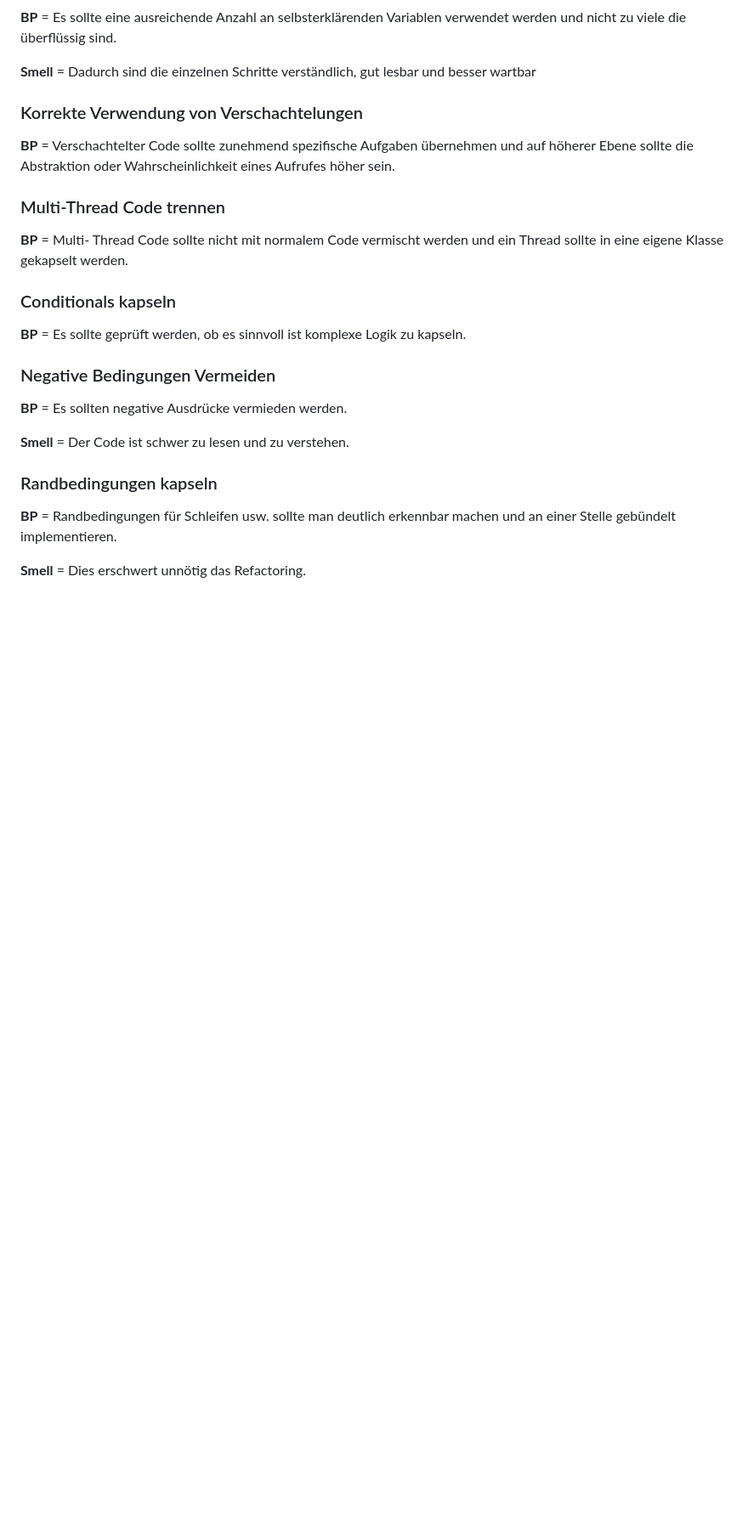
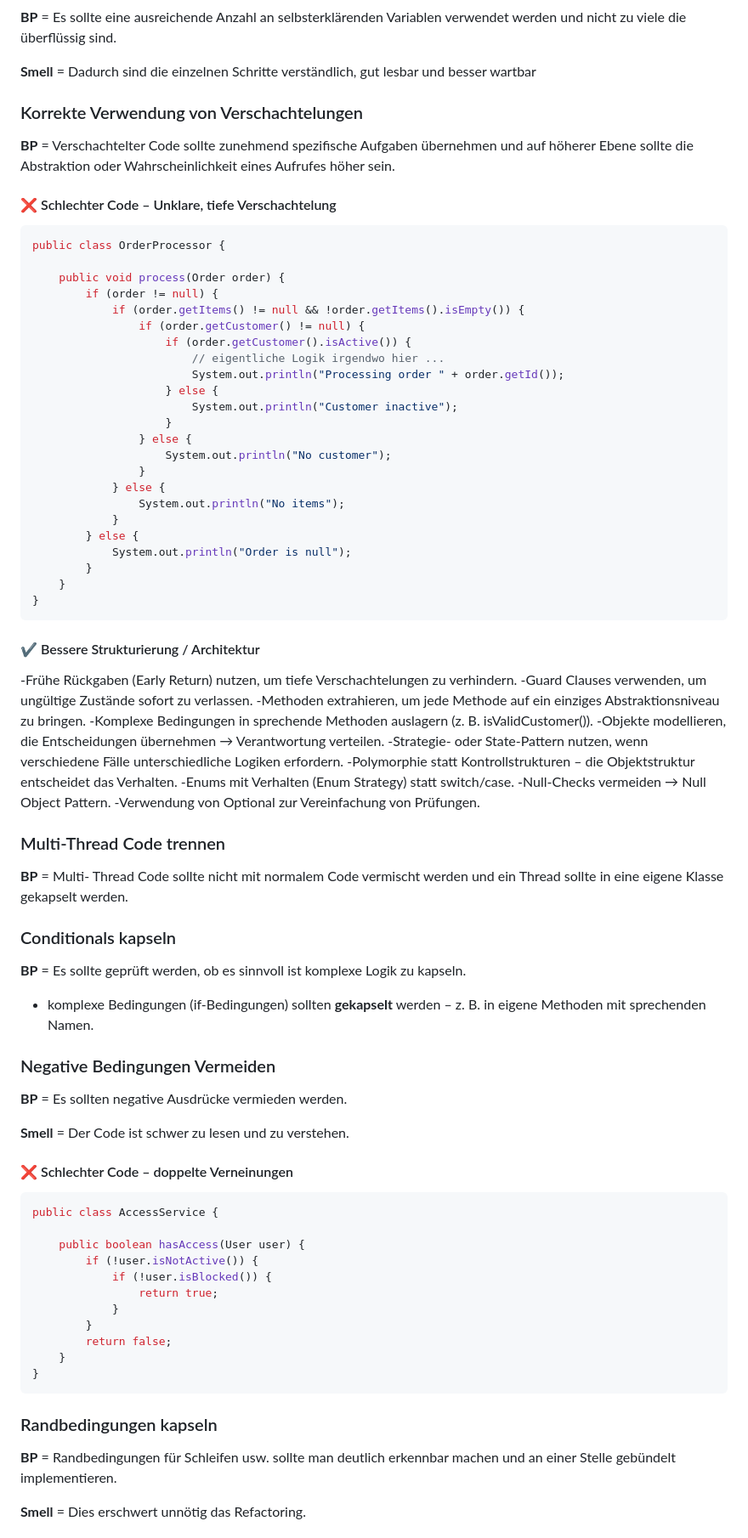
Before and after one commit to futurefounder/moderne-softwareentwicklung-mim-20-w25-team-3-foodrescue, a Markdown page: CLEANCODE.md, the part around one of its changes. Shown at 85% size. Drawn GitHub-style; blank space fills up the shorter version.

````diff
--- a/CLEANCODE.md
+++ b/CLEANCODE.md
@@ -424,6 +500,45 @@ public class FileReaderService {
 ### Korrekte Verwendung von Verschachtelungen
 
 **BP** = Verschachtelter Code sollte zunehmend spezifische Aufgaben übernehmen und auf höherer Ebene sollte die Abstraktion oder Wahrscheinlichkeit eines Aufrufes höher sein.
+#### ❌ Schlechter Code – Unklare, tiefe Verschachtelung
+```java
+public class OrderProcessor {
+
+    public void process(Order order) {
+        if (order != null) {
+            if (order.getItems() != null && !order.getItems().isEmpty()) {
+                if (order.getCustomer() != null) {
+                    if (order.getCustomer().isActive()) {
+                        // eigentliche Logik irgendwo hier ...
+                        System.out.println("Processing order " + order.getId());
+                    } else {
+                        System.out.println("Customer inactive");
+                    }
+                } else {
+                    System.out.println("No customer");
+                }
+            } else {
+                System.out.println("No items");
+            }
+        } else {
+            System.out.println("Order is null");
+        }
+    }
+}
+```
+
+#### ✔️ Bessere Strukturierung / Architektur
+
+-Frühe Rückgaben (Early Return) nutzen, um tiefe Verschachtelungen zu verhindern.
+-Guard Clauses verwenden, um ungültige Zustände sofort zu verlassen.
+-Methoden extrahieren, um jede Methode auf ein einziges Abstraktionsniveau zu bringen.
+-Komplexe Bedingungen in sprechende Methoden auslagern (z. B. isValidCustomer()).
+-Objekte modellieren, die Entscheidungen übernehmen → Verantwortung verteilen.
+-Strategie- oder State-Pattern nutzen, wenn verschiedene Fälle unterschiedliche Logiken erfordern.
+-Polymorphie statt Kontrollstrukturen – die Objektstruktur entscheidet das Verhalten.
+-Enums mit Verhalten (Enum Strategy) statt switch/case.
+-Null-Checks vermeiden → Null Object Pattern.
+-Verwendung von Optional zur Vereinfachung von Prüfungen.
 
 ### Multi-Thread Code trennen
 
@@ -432,12 +547,27 @@ public class FileReaderService {
 ### Conditionals kapseln
 
 **BP** = Es sollte geprüft werden, ob es sinnvoll ist komplexe Logik zu kapseln.
+- komplexe Bedingungen (if-Bedingungen) sollten **gekapselt** werden – z. B. in eigene Methoden mit sprechenden Namen.
 
 ### Negative Bedingungen Vermeiden
 
 **BP** = Es sollten negative Ausdrücke vermieden werden.
 
 **Smell** = Der Code ist schwer zu lesen und zu verstehen.
+#### ❌ Schlechter Code – doppelte Verneinungen
+```java
+public class AccessService {
+
+    public boolean hasAccess(User user) {
+        if (!user.isNotActive()) {
+            if (!user.isBlocked()) {
+                return true;
+            }
+        }
+        return false;
+    }
+}
+```
 
 ### Randbedingungen kapseln
 
````
Also changed, not shown: other parts of CLEANCODE.md (+100 -3 lines).
